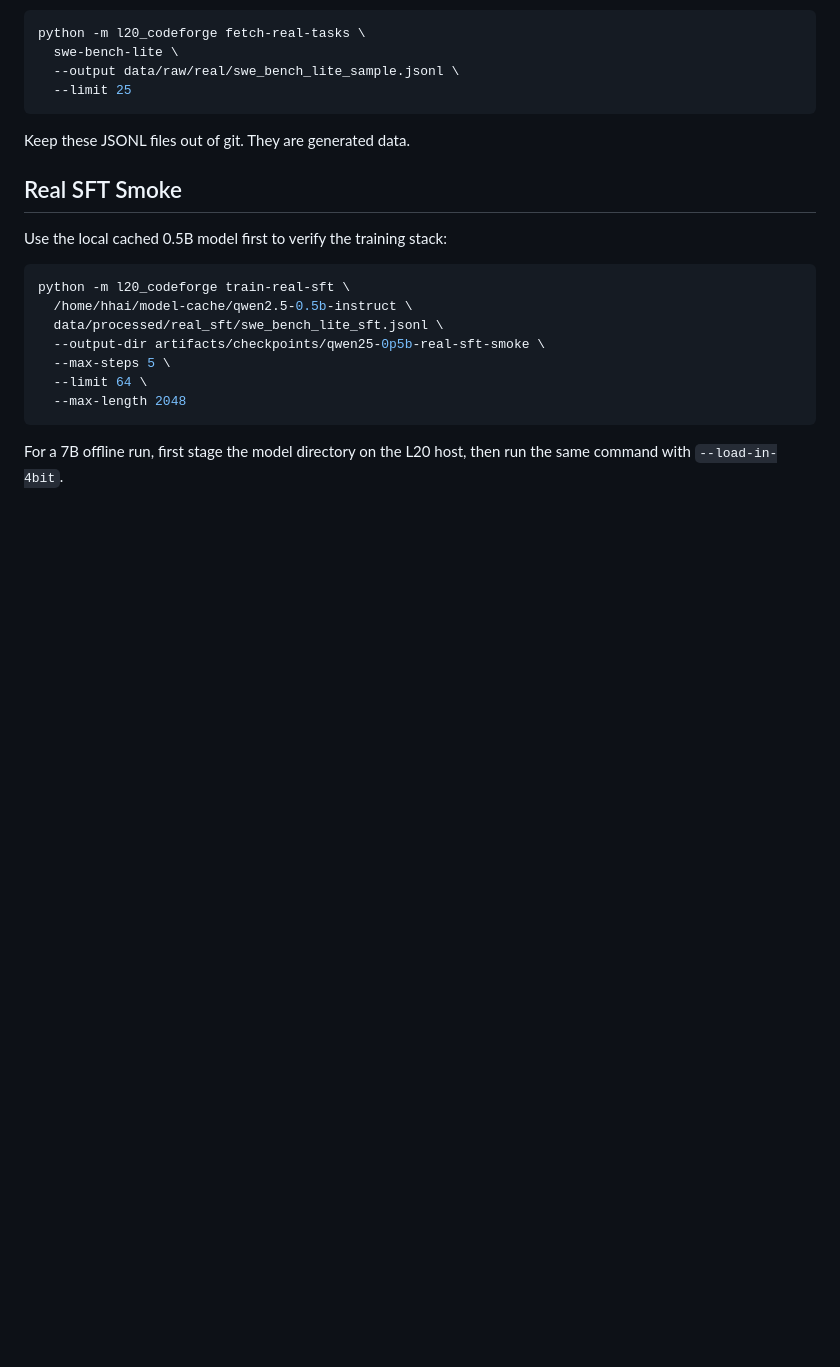
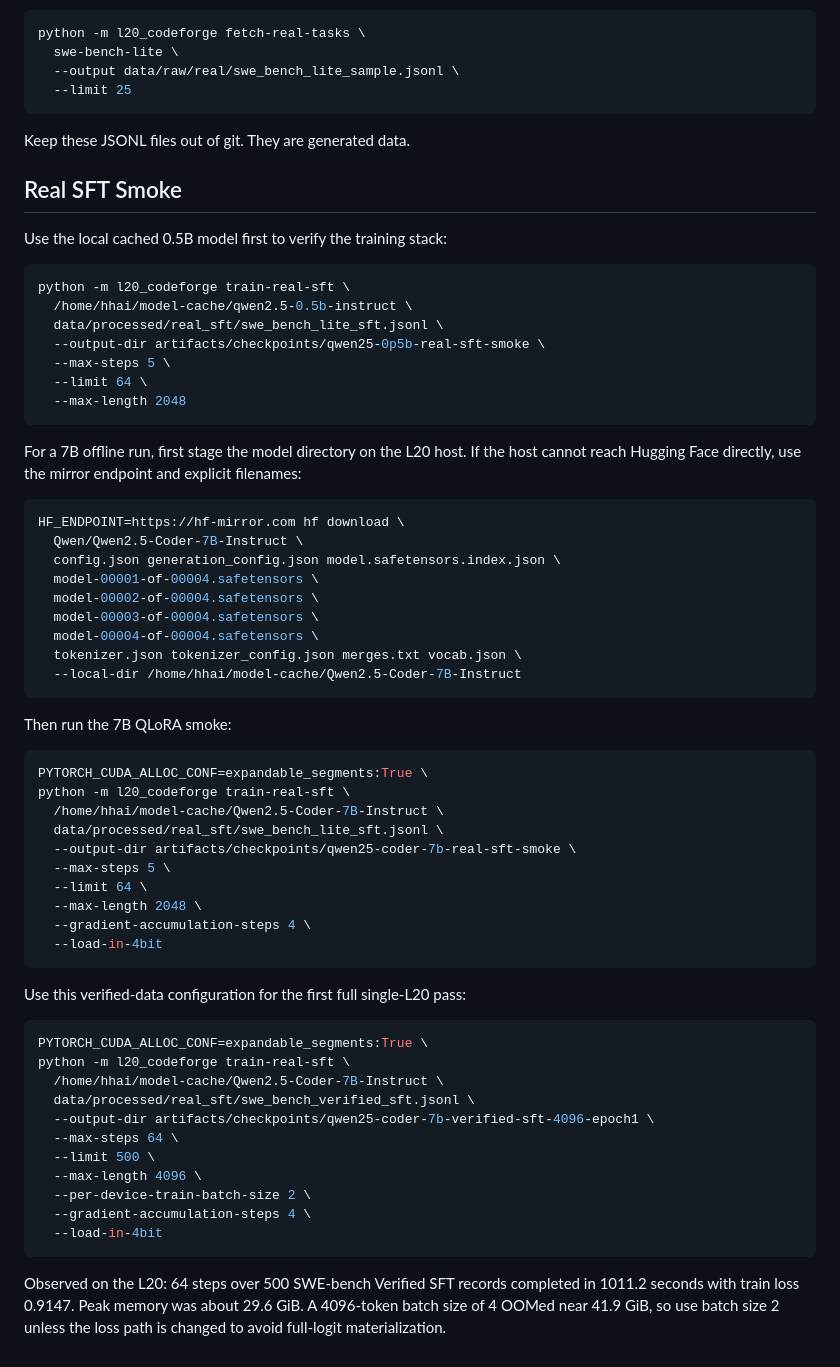
Before and after one commit to Kevin-Li-2025/L20-CodeForge, a Markdown page: docs/L20_RUNBOOK.md, the part around the change. GitHub-like rendering; blank space fills up the shorter version.

Commit message:
Document L20 7B real SFT run

````diff
--- a/docs/L20_RUNBOOK.md
+++ b/docs/L20_RUNBOOK.md
@@ -158,5 +158,54 @@ python -m l20_codeforge train-real-sft \
   --max-length 2048
 ```
 
-For a 7B offline run, first stage the model directory on the L20 host, then run
-the same command with `--load-in-4bit`.
+For a 7B offline run, first stage the model directory on the L20 host. If the
+host cannot reach Hugging Face directly, use the mirror endpoint and explicit
+filenames:
+
+```bash
+HF_ENDPOINT=https://hf-mirror.com hf download \
+  Qwen/Qwen2.5-Coder-7B-Instruct \
+  config.json generation_config.json model.safetensors.index.json \
+  model-00001-of-00004.safetensors \
+  model-00002-of-00004.safetensors \
+  model-00003-of-00004.safetensors \
+  model-00004-of-00004.safetensors \
+  tokenizer.json tokenizer_config.json merges.txt vocab.json \
+  --local-dir /home/hhai/model-cache/Qwen2.5-Coder-7B-Instruct
+```
+
+Then run the 7B QLoRA smoke:
+
+```bash
+PYTORCH_CUDA_ALLOC_CONF=expandable_segments:True \
+python -m l20_codeforge train-real-sft \
+  /home/hhai/model-cache/Qwen2.5-Coder-7B-Instruct \
+  data/processed/real_sft/swe_bench_lite_sft.jsonl \
+  --output-dir artifacts/checkpoints/qwen25-coder-7b-real-sft-smoke \
+  --max-steps 5 \
+  --limit 64 \
+  --max-length 2048 \
+  --gradient-accumulation-steps 4 \
+  --load-in-4bit
+```
+
+Use this verified-data configuration for the first full single-L20 pass:
+
+```bash
+PYTORCH_CUDA_ALLOC_CONF=expandable_segments:True \
+python -m l20_codeforge train-real-sft \
+  /home/hhai/model-cache/Qwen2.5-Coder-7B-Instruct \
+  data/processed/real_sft/swe_bench_verified_sft.jsonl \
+  --output-dir artifacts/checkpoints/qwen25-coder-7b-verified-sft-4096-epoch1 \
+  --max-steps 64 \
+  --limit 500 \
+  --max-length 4096 \
+  --per-device-train-batch-size 2 \
+  --gradient-accumulation-steps 4 \
+  --load-in-4bit
+```
+
+Observed on the L20: 64 steps over 500 SWE-bench Verified SFT records completed
+in 1011.2 seconds with train loss 0.9147. Peak memory was about 29.6 GiB. A
+4096-token batch size of 4 OOMed near 41.9 GiB, so use batch size 2 unless the
+loss path is changed to avoid full-logit materialization.
````
Also changed, not shown: docs/MILESTONE_4_REAL_DATA.md (+3 -0 lines), docs/MILESTONE_5_L20_7B_SFT.md (added, +153 -0 lines).
